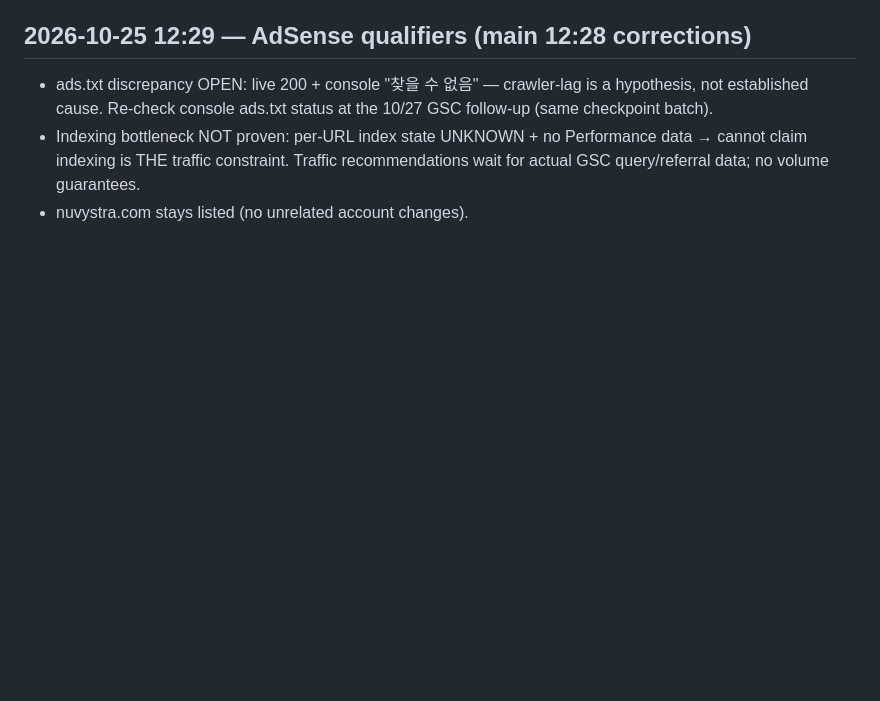
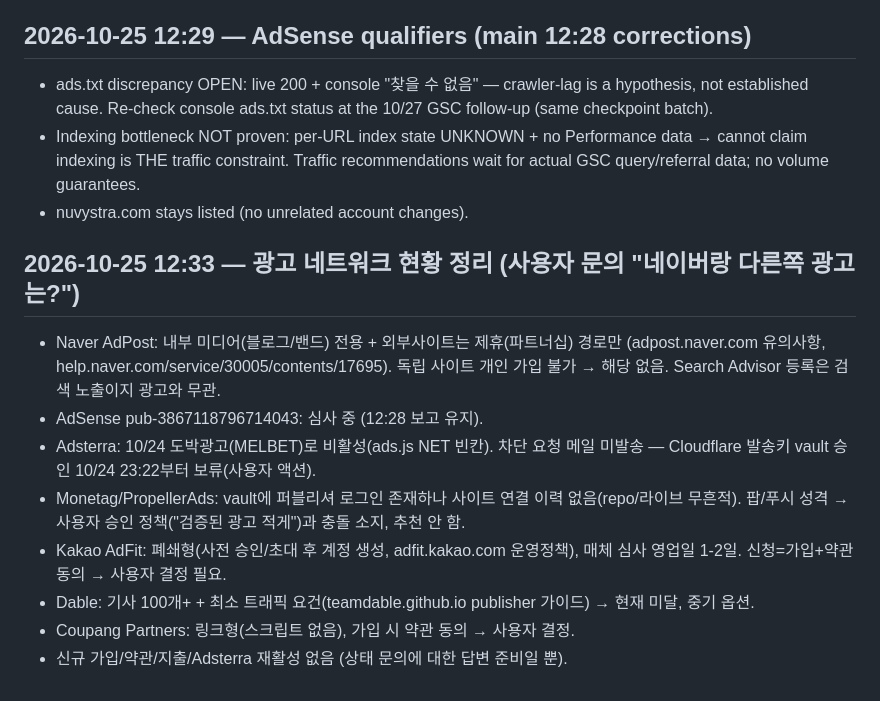
Before and after one commit to ljw0721-coder/moneycheck, a Markdown page: docs/dev-journal.md, the part around the change. Drawn GitHub-style; blank space fills up the shorter version.

Commit message:
journal: ad network status (naver/adfit/dable grounded)

```diff
--- a/docs/dev-journal.md
+++ b/docs/dev-journal.md
@@ -373,3 +373,14 @@ User 12:09:36: "그리고 너는 저녁에 글 작성할때 중국어는 중국
 - ads.txt discrepancy OPEN: live 200 + console "찾을 수 없음" — crawler-lag is a hypothesis, not established cause. Re-check console ads.txt status at the 10/27 GSC follow-up (same checkpoint batch).
 - Indexing bottleneck NOT proven: per-URL index state UNKNOWN + no Performance data → cannot claim indexing is THE traffic constraint. Traffic recommendations wait for actual GSC query/referral data; no volume guarantees.
 - nuvystra.com stays listed (no unrelated account changes).
+
+## 2026-10-25 12:33 — 광고 네트워크 현황 정리 (사용자 문의 "네이버랑 다른쪽 광고는?")
+
+- Naver AdPost: 내부 미디어(블로그/밴드) 전용 + 외부사이트는 제휴(파트너십) 경로만 (adpost.naver.com 유의사항, help.naver.com/service/30005/contents/17695). 독립 사이트 개인 가입 불가 → 해당 없음. Search Advisor 등록은 검색 노출이지 광고와 무관.
+- AdSense pub-3867118796714043: 심사 중 (12:28 보고 유지).
+- Adsterra: 10/24 도박광고(MELBET)로 비활성(ads.js NET 빈칸). 차단 요청 메일 미발송 — Cloudflare 발송키 vault 승인 10/24 23:22부터 보류(사용자 액션).
+- Monetag/PropellerAds: vault에 퍼블리셔 로그인 존재하나 사이트 연결 이력 없음(repo/라이브 무흔적). 팝/푸시 성격 → 사용자 승인 정책("검증된 광고 적게")과 충돌 소지, 추천 안 함.
+- Kakao AdFit: 폐쇄형(사전 승인/초대 후 계정 생성, adfit.kakao.com 운영정책), 매체 심사 영업일 1-2일. 신청=가입+약관 동의 → 사용자 결정 필요.
+- Dable: 기사 100개+ + 최소 트래픽 요건(teamdable.github.io publisher 가이드) → 현재 미달, 중기 옵션.
+- Coupang Partners: 링크형(스크립트 없음), 가입 시 약관 동의 → 사용자 결정.
+- 신규 가입/약관/지출/Adsterra 재활성 없음 (상태 문의에 대한 답변 준비일 뿐).
```
